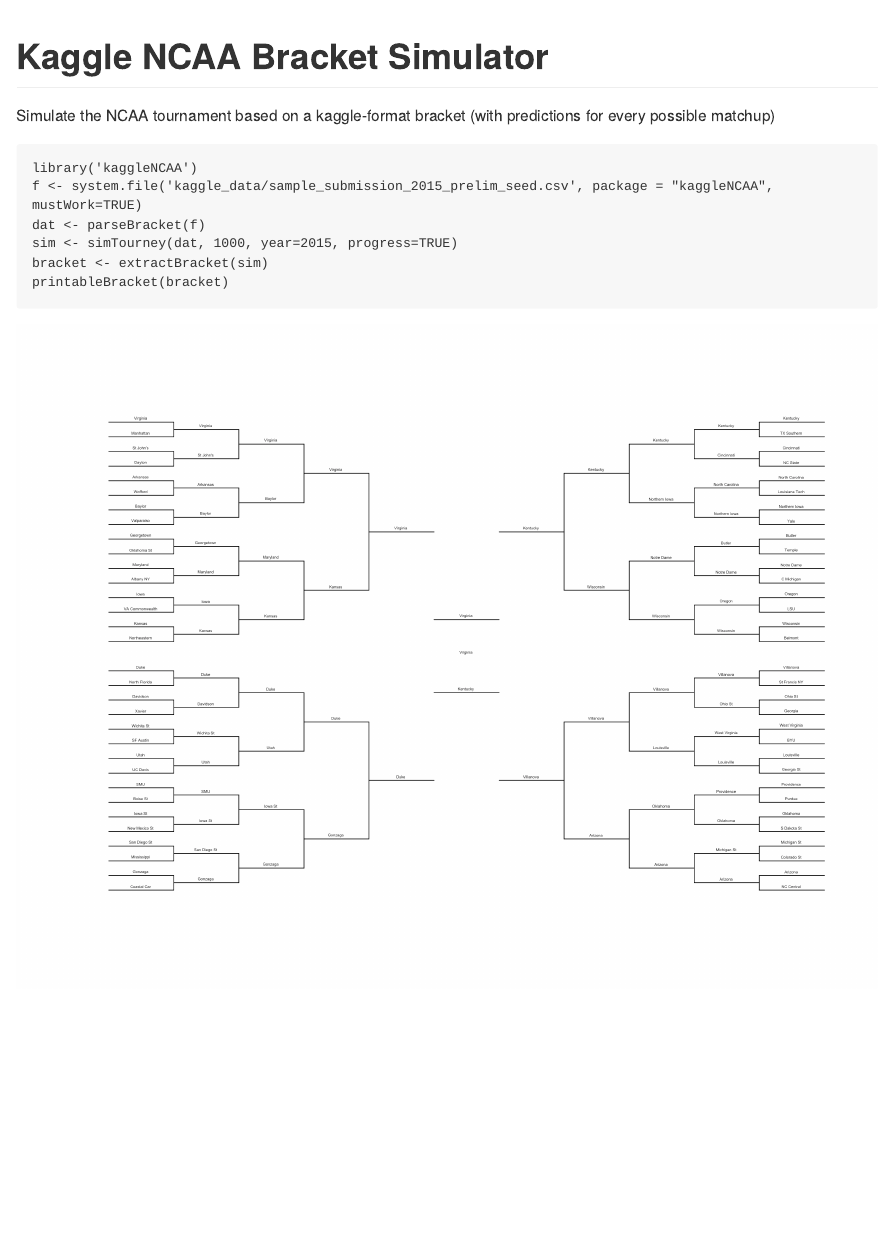
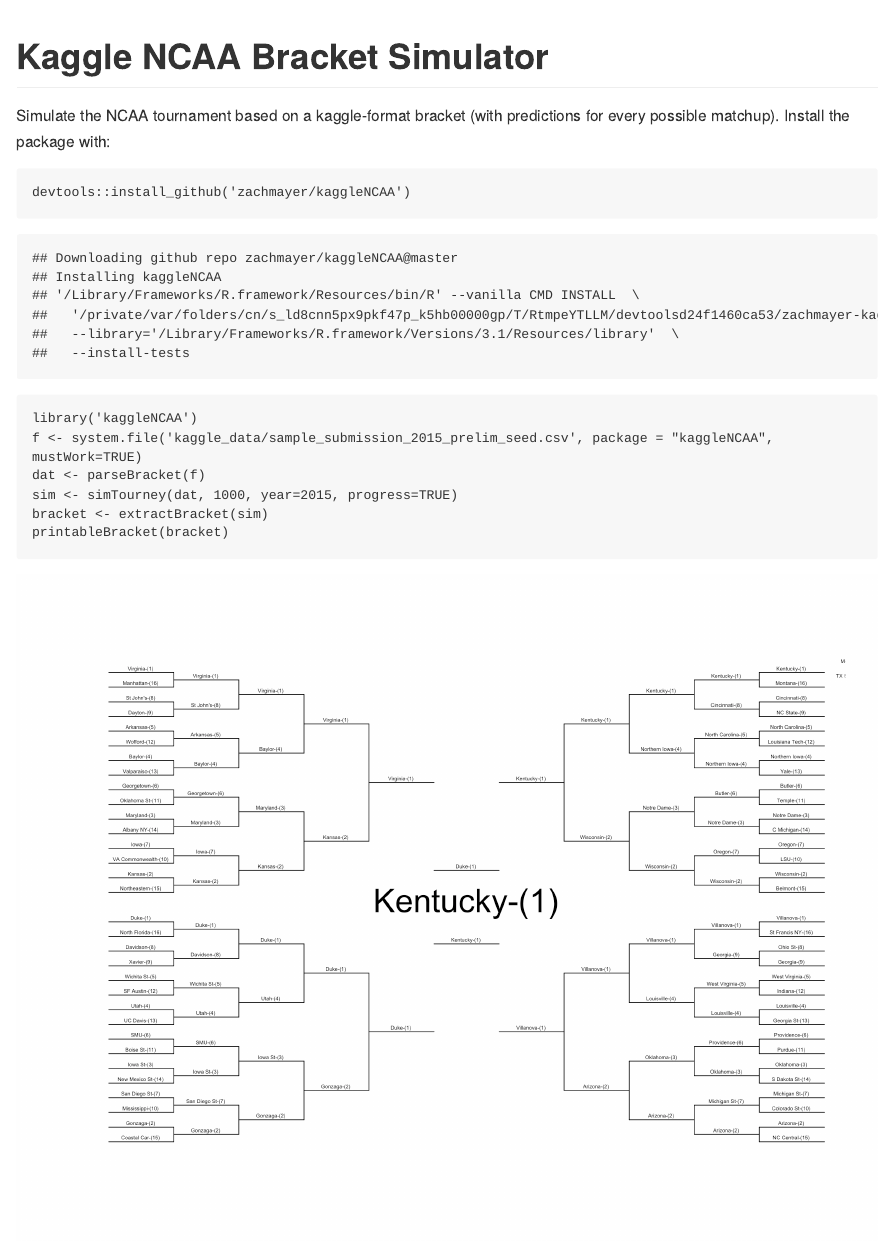
Before and after one commit to zachmayer/kaggleNCAA, an R Markdown document (README.Rmd): the page in a window 1100 px wide, from its top. The pictures show the output file README.md that the author committed with the source, drawn offline in the style of GitHub; long lines of code are wrapped; badge pictures from the web are left out.

Commit message:
Updated read me

````diff
--- a/README.Rmd
+++ b/README.Rmd
@@ -10,7 +10,10 @@
 [![Coverage Status](https://coveralls.io/repos/zachmayer/kaggleNCAA/badge.svg?branch=master)](https://coveralls.io/r/zachmayer/kaggleNCAA?branch=master)
 
 #Kaggle NCAA Bracket Simulator
-Simulate the NCAA tournament based on a kaggle-format bracket (with predictions for every possible matchup)
+Simulate the NCAA tournament based on a kaggle-format bracket (with predictions for every possible matchup).  Install the package with:
+```{r, echo = TRUE}
+devtools::install_github('zachmayer/kaggleNCAA')
+```
 
 ```{r, echo = FALSE}
 knitr::opts_chunk$set(
````
Also changed, not shown: README-bracket-1.png (added), README.md, README.Rmd (2 more changed lines).
